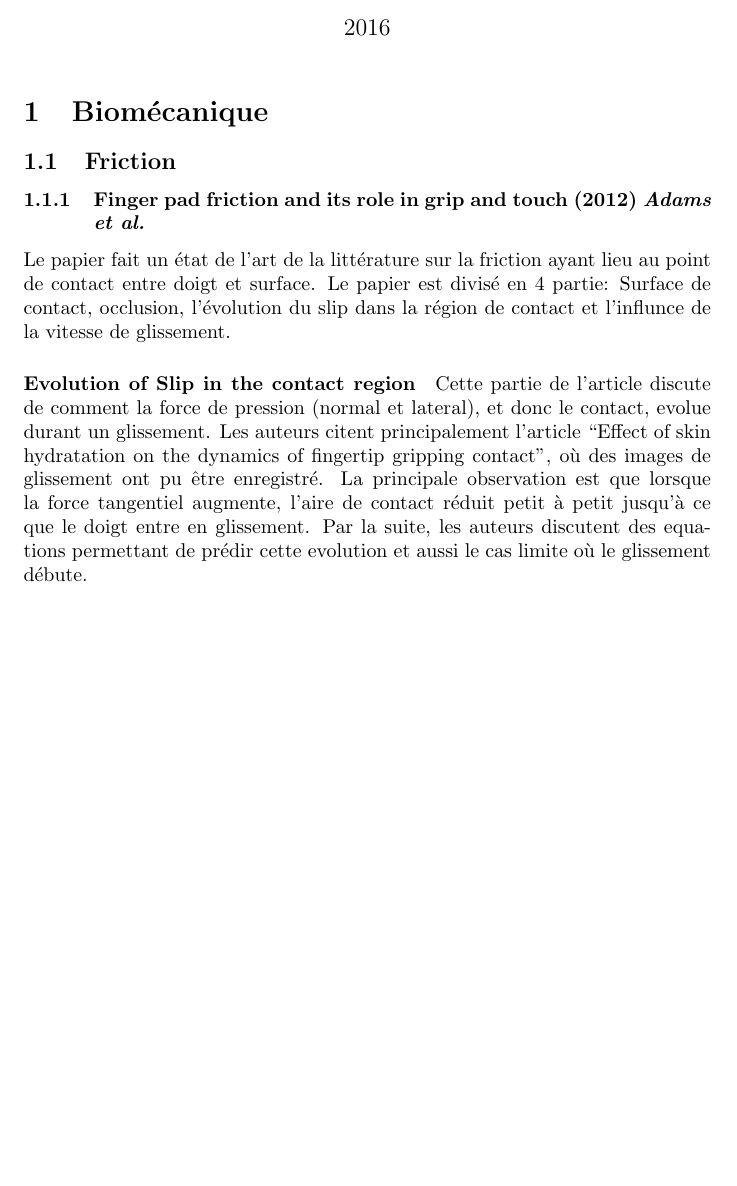
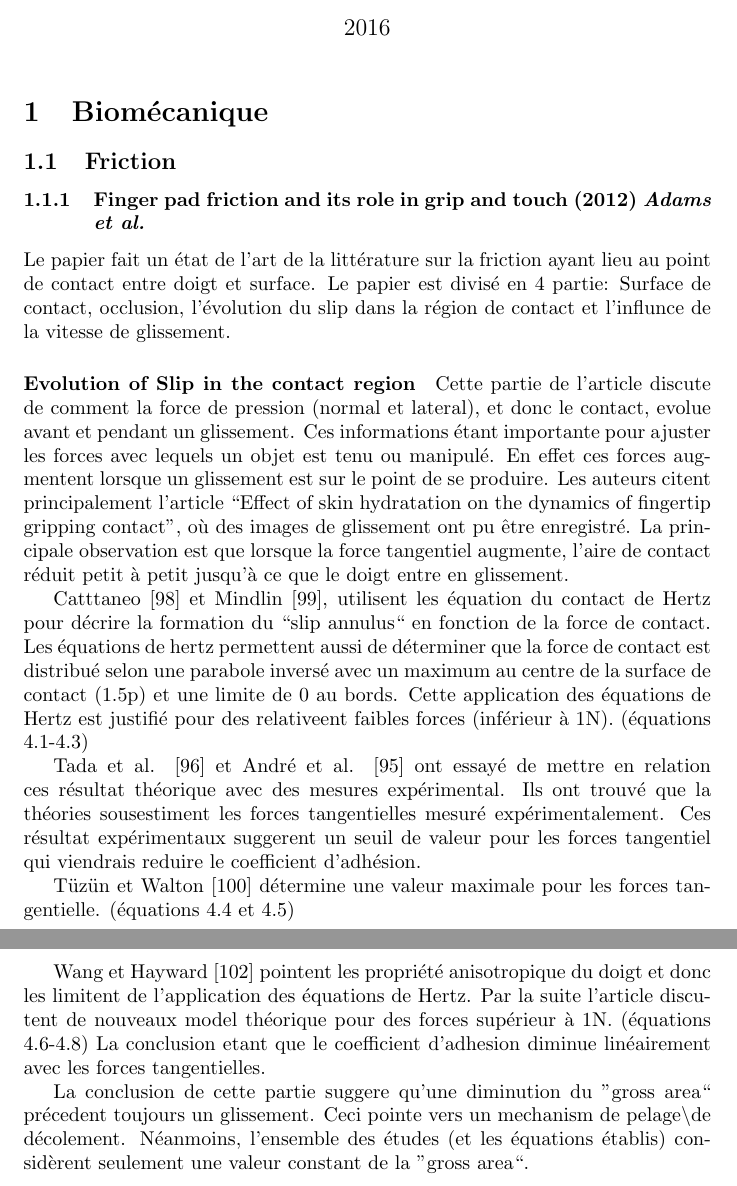
Before and after one commit to bas1l/Haptic_club, a LaTeX document (Fiche_Lecture/FicherLecture.tex, which reads Fiche_Lecture/Evolution_of_slip_in_the_contact_region.tex): part of the page before the commit and two parts of pages 1 and 2 of 2 after it, the two joined at a grey line, cut so that both start at the same text, the shorter picture padded with empty space. Compiled offline with pdfLaTeX.

Commit message:
ajout de la partie dur l'évolution de glissement

```diff
--- a/Fiche_Lecture/Evolution_of_slip_in_the_contact_region.tex
+++ b/Fiche_Lecture/Evolution_of_slip_in_the_contact_region.tex
@@ -1,10 +1,32 @@
 \documentclass[../main.tex]{subfiles}
 
 \begin{document}
-Cette partie de l'article discute de comment la force de pression (normal et lateral), et donc le contact, evolue durant un glissement.
+Cette partie de l'article discute de comment la force de pression (normal et lateral), et donc le contact, evolue avant et pendant un glissement.
+Ces informations \'etant importante pour ajuster les forces avec lequels un objet est tenu ou manipul\'e.
+En effet ces forces augmentent lorsque un glissement est sur le point de se produire.
 Les auteurs citent principalement l'article ``Effect of skin hydratation on the dynamics of fingertip gripping contact'',
 où des images de glissement ont pu être enregistr\'e.
 La principale observation est que lorsque la force tangentiel augmente, l'aire de contact r\'eduit petit à petit jusqu'à ce que le doigt entre en glissement.
-Par la suite, les auteurs discutent des equations permettant de pr\'edir cette evolution et aussi le cas limite où le glissement d\'ebute.
+
+Catttaneo [98] et Mindlin [99], utilisent les \'equation du contact de Hertz pour d\'ecrire la formation du ``slip annulus`` en fonction de la force de contact.
+Les \'equations de hertz permettent aussi de d\'eterminer que la force de contact est distribu\'e selon une parabole invers\'e avec un maximum au centre de la surface de contact (1.5p) et une limite de 0 au bords.
+Cette application des \'equations de Hertz est justifi\'e pour des relativeent faibles forces (inf\'erieur à 1N).
+(\'equations 4.1-4.3)
+
+Tada et al. [96] et Andr\'e et al. [95] ont essay\'e de mettre en relation ces r\'esultat th\'eorique avec des mesures exp\'erimental.
+Ils ont trouv\'e que la th\'eories sousestiment les forces tangentielles mesur\'e exp\'erimentalement.
+Ces r\'esultat exp\'erimentaux suggerent un seuil de valeur pour les forces tangentiel qui viendrais reduire le coefficient d'adh\'esion.
+
+Tüzün et Walton [100] d\'etermine une valeur maximale pour les forces tangentielle.
+(\'equations 4.4 et 4.5)
+
+Wang et Hayward [102] pointent les propri\'et\'e anisotropique du doigt et donc les limitent de l'application des \'equations de Hertz.
+Par la suite l'article discutent de nouveaux model th\'eorique pour des forces sup\'erieur à 1N.
+(\'equations 4.6-4.8)
+La conclusion etant que le coefficient d'adhesion diminue lin\'eairement avec les forces tangentielles.
+
+La conclusion de cette partie suggere qu'une diminution du ''gross area`` pr\'ecedent toujours un glissement.
+Ceci pointe vers un mechanism de pelage\textbackslash de d\'ecolement.
+N\'eanmoins, l'ensemble des \'etudes (et les \'equations \'etablis) considèrent seulement une valeur constant de la ''gross area``.
 
 \end{document}
```
Also changed, not shown: Fiche_Lecture/FicherLecture.pdf.
